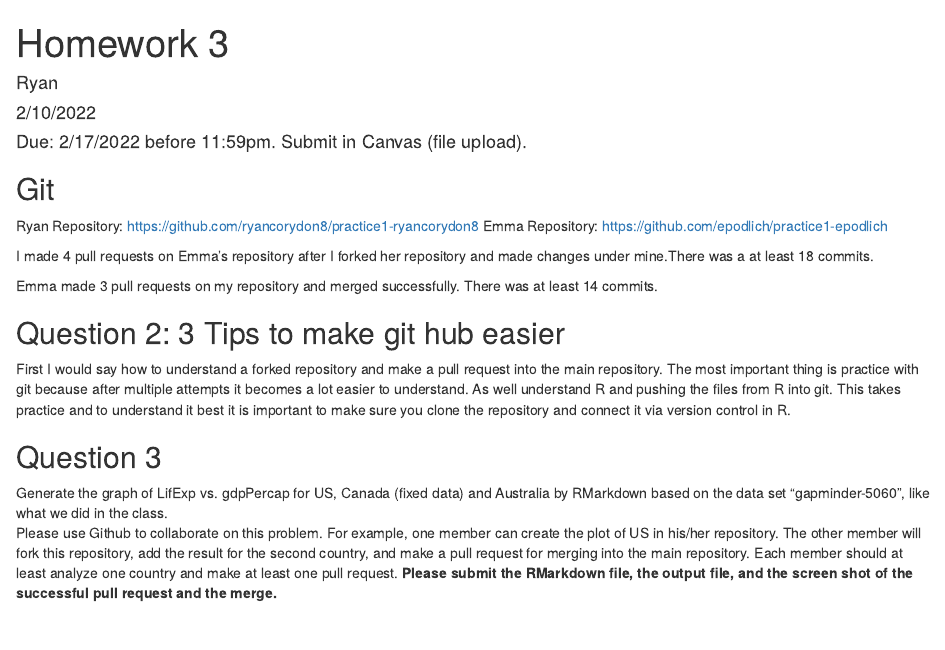
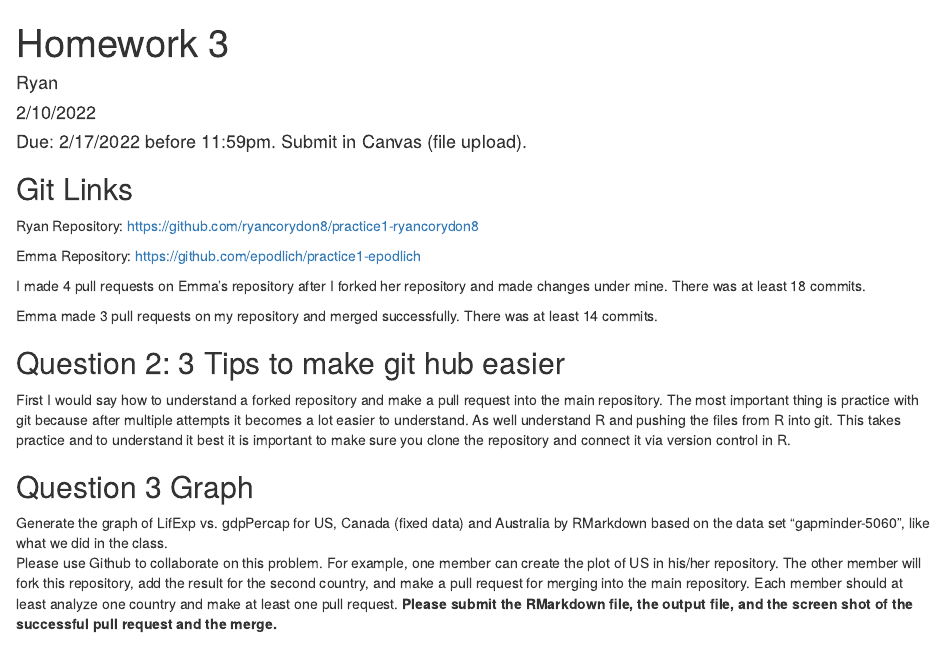
Before and after one commit to ryancorydon8/practice1-ryancorydon8, an R Markdown document (homework03.Rmd): the page in a window 1100 px wide, from its top. Rendered offline with R 4.5, knitr and Pandoc, with nearby package versions.

Commit message:
Final Commit

```diff
--- a/homework03.Rmd
+++ b/homework03.Rmd
@@ -11,11 +11,12 @@ knitr::opts_chunk$set(echo = TRUE)
 
 #### Due: 2/17/2022 before 11:59pm. Submit in Canvas (file upload).
 
-## Git
+## Git Links
 Ryan Repository: https://github.com/ryancorydon8/practice1-ryancorydon8
+
 Emma Repository: https://github.com/epodlich/practice1-epodlich
 
-I made 4 pull requests on Emma's repository after I forked her repository and made changes under mine.There was a at least 18 commits.
+I made 4 pull requests on Emma's repository after I forked her repository and made changes under mine. There was at least 18 commits.
 
 Emma made 3 pull requests on my repository and merged successfully. There was at least 14 commits.
 
@@ -25,7 +26,7 @@ Emma made 3 pull requests on my repository and merged successfully. There was at
 
 First I would say how to understand a forked repository and make a pull request into the main repository. The most important thing is practice with git because after multiple attempts it becomes a lot easier to understand. As well understand R and pushing the files from R into git. This takes practice and to understand it best it is important to make sure you clone the repository and connect it via version control in R.
 
-## Question 3
+## Question 3 Graph
 
 Generate the graph of LifExp vs. gdpPercap for US, Canada (fixed data) and Australia by RMarkdown based on the data set "gapminder-5060", like what we did in the class.
 Please use Github to collaborate on this problem. For example, one member can create the plot of US in his/her repository. The other member will fork this repository, add the result for the second country, and make a pull request for merging into the main repository. Each member should at least analyze one country and make at least one pull request. **Please submit the RMarkdown file, the output file, and the screen shot of the successful pull request and the merge.**
```
Also changed, not shown: homework03.html.
